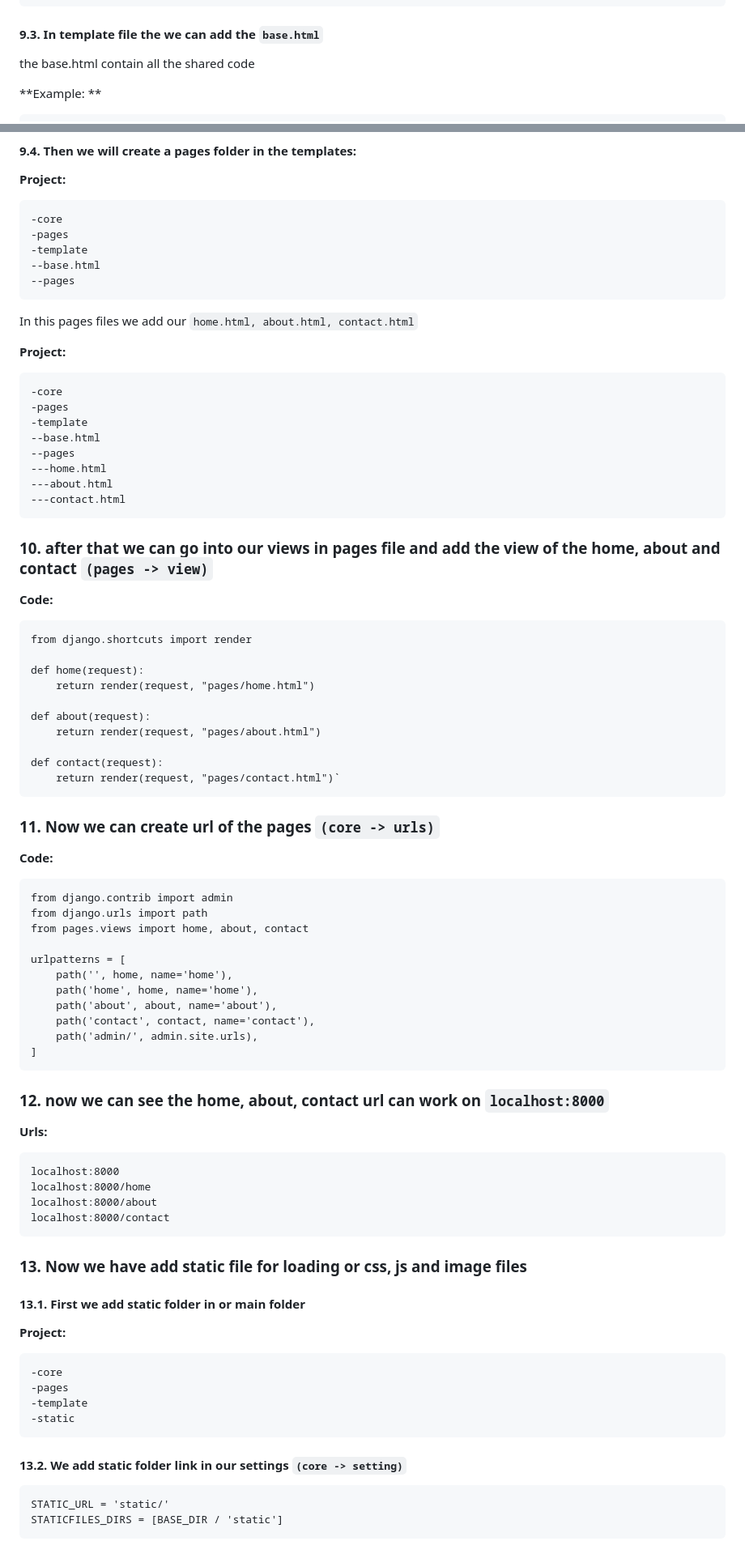
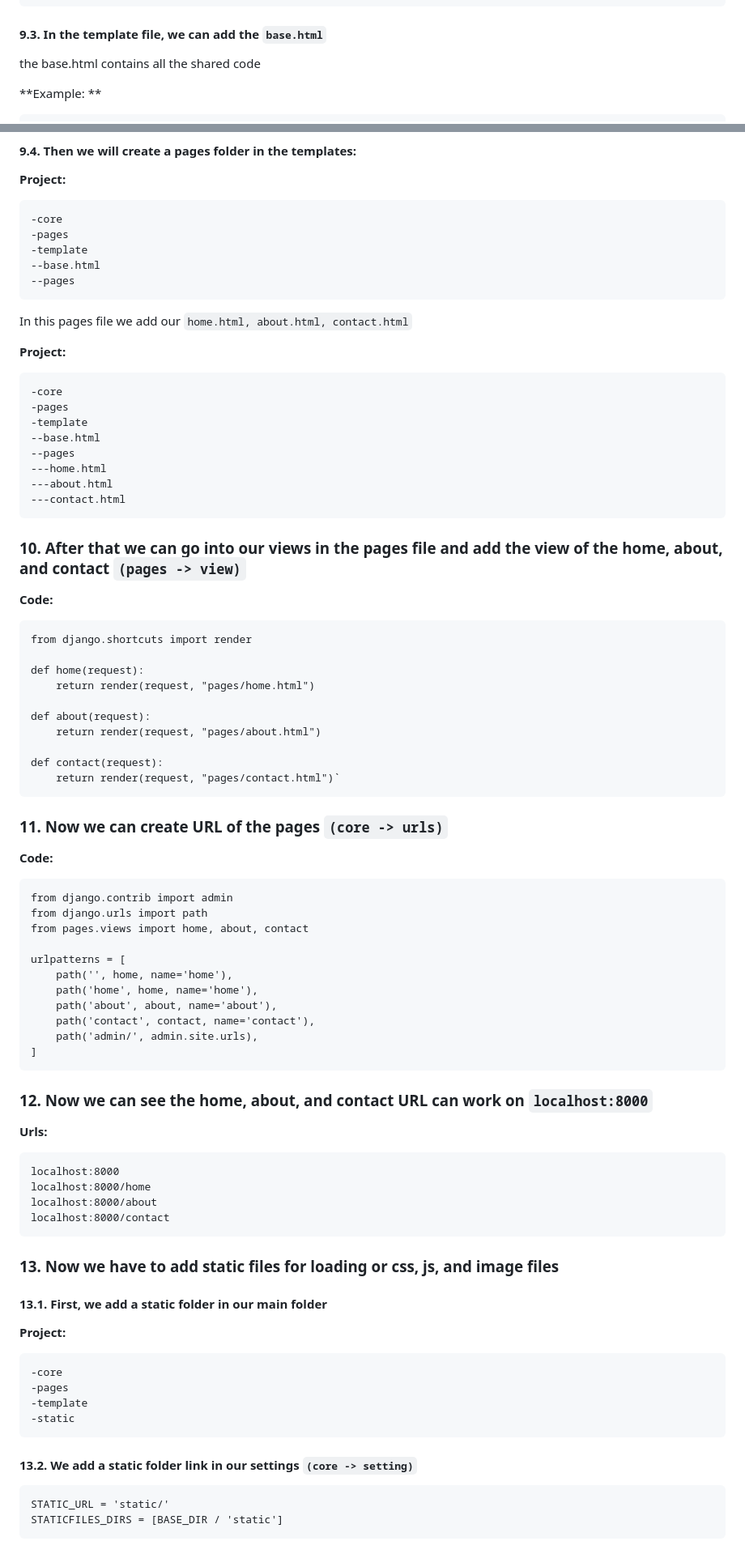
Before and after one commit to xitas/pny-django-class, a Markdown page: README.md, 2 parts joined by grey strips. Shown at 81% size. Drawn GitHub-style.

````diff
--- a/README.md
+++ b/README.md
@@ -103,8 +103,8 @@ TEMPLATES = [
 ```
 
 
-#### 9.3. In template file the we can add the `base.html`
-the base.html contain all the shared code
+#### 9.3. In the template file, we can add the `base.html`
+the base.html contains all the shared code
 
 **Example: **
 ```
@@ -124,7 +124,7 @@ footer
 --pages
 ```
 
-In this pages files we add our `home.html, about.html, contact.html`
+In this pages file we add our `home.html, about.html, contact.html`
 
 **Project:**
 ```
@@ -138,7 +138,7 @@ In this pages files we add our `home.html, about.html, contact.html`
 ---contact.html
 ```
 
-### 10. after that we can go into our views in pages file and add the view of the home, about and contact `(pages -> view)`
+### 10. After that we can go into our views in the pages file and add the view of the home, about, and contact `(pages -> view)`
 
 **Code:**
 ```
@@ -155,7 +155,7 @@ def contact(request):
 ```
 
 
-### 11. Now we can create url of the pages `(core -> urls)`
+### 11. Now we can create URL of the pages `(core -> urls)`
 
 **Code:**
 ```
@@ -172,7 +172,7 @@ urlpatterns = [
 ]
 ```
 
-### 12. now we can see the home, about, contact url can work on `localhost:8000`
+### 12. Now we can see the home, about, and contact URL can work on `localhost:8000`
 
 **Urls:**
 ```
@@ -182,9 +182,9 @@ localhost:8000/about
 localhost:8000/contact
 ```
 
-### 13. Now we have add static file for loading or css, js and image files
+### 13. Now we have to add static files for loading or css, js, and image files
 
-#### 13.1. First we add static folder in or main folder
+#### 13.1. First, we add a static folder in our main folder
 
 **Project:**
 ```
@@ -194,7 +194,7 @@ localhost:8000/contact
 -static
 ```
 
-#### 13.2. We add static folder link in our settings `(core -> setting)`
+#### 13.2. We add a static folder link in our settings `(core -> setting)`
 ```
 STATIC_URL = 'static/'
 STATICFILES_DIRS = [BASE_DIR / 'static']
````
Also changed, not shown: other parts of README.md (+27 -27 lines).
